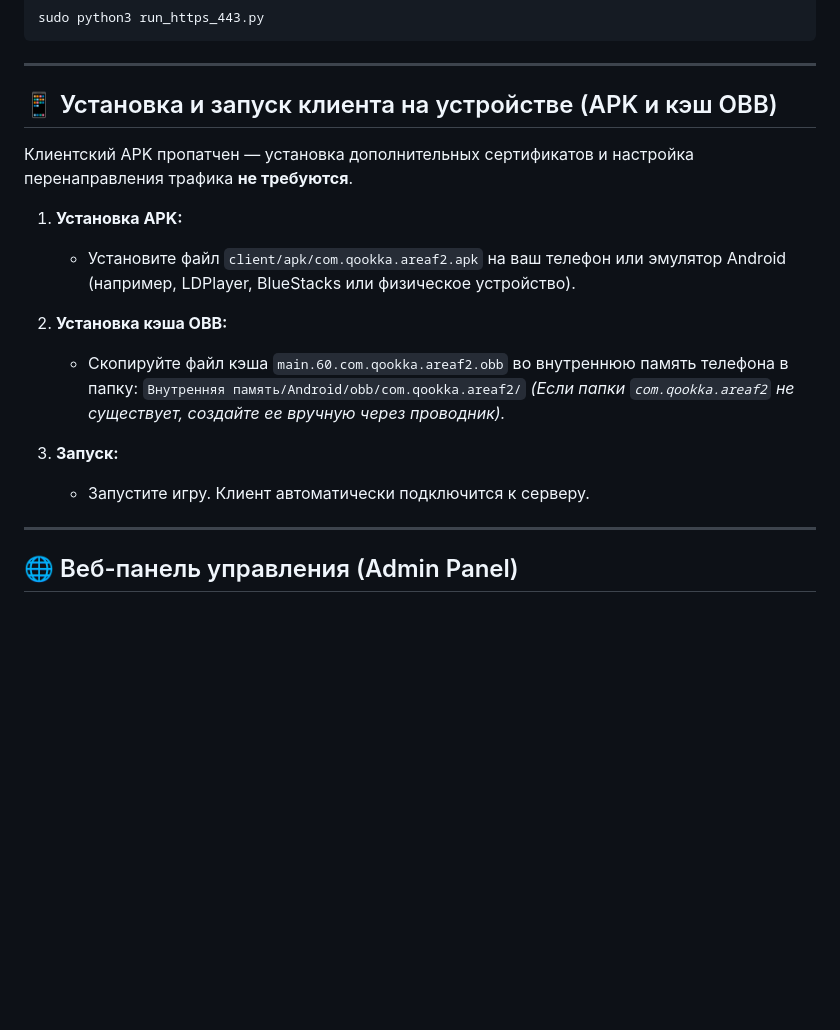
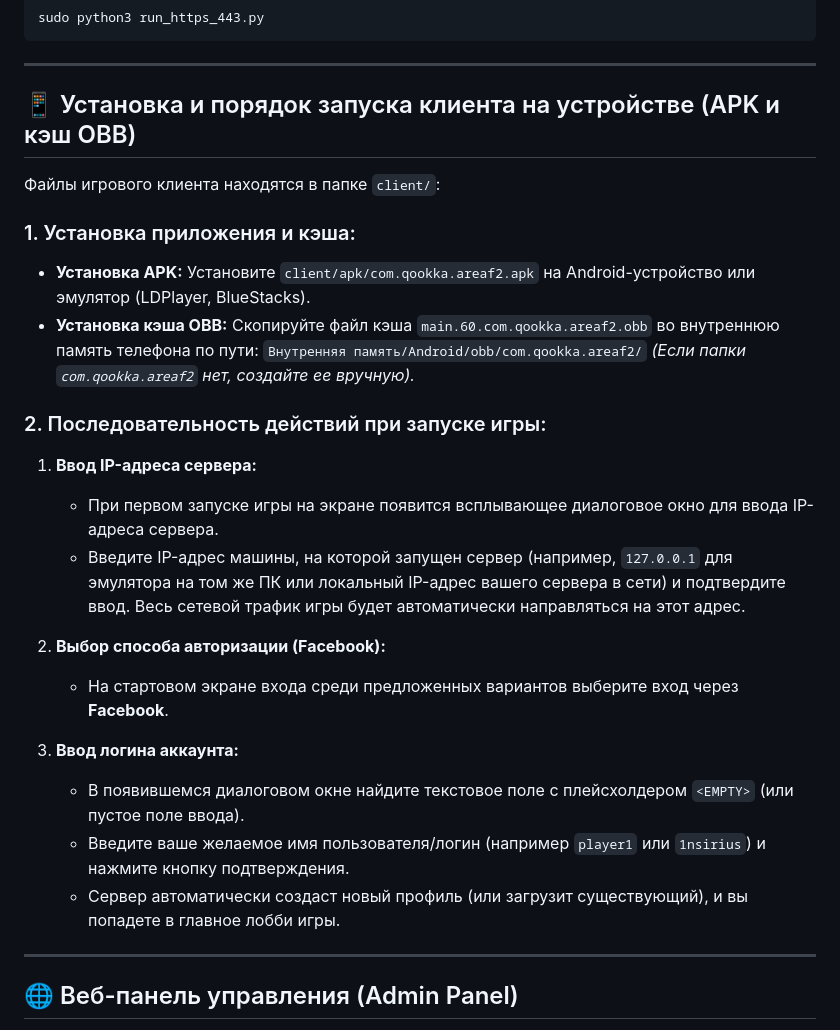
Before and after one commit to 1nsirius/area-b2, a Markdown page: README.md, the part around one of its changes. GitHub-like rendering; blank space fills up the shorter version.

Commit message:
Update README: document client launch sequence with server IP prompt and Facebook login empty input field

```diff
--- a/README.md
+++ b/README.md
@@ -73,20 +73,29 @@ sudo python3 run_https_443.py
 
 ---
 
-## 📱 Установка и запуск клиента на устройстве (APK и кэш OBB)
+## 📱 Установка и порядок запуска клиента на устройстве (APK и кэш OBB)
 
-Клиентский APK пропатчен — установка дополнительных сертификатов и настройка перенаправления трафика **не требуются**.
+Файлы игрового клиента находятся в папке `client/`:
 
-1. **Установка APK:**
-   * Установите файл `client/apk/com.qookka.areaf2.apk` на ваш телефон или эмулятор Android (например, LDPlayer, BlueStacks или физическое устройство).
+### 1. Установка приложения и кэша:
+* **Установка APK:** Установите `client/apk/com.qookka.areaf2.apk` на Android-устройство или эмулятор (LDPlayer, BlueStacks).
+* **Установка кэша OBB:** Скопируйте файл кэша `main.60.com.qookka.areaf2.obb` во внутреннюю память телефона по пути:
+  `Внутренняя память/Android/obb/com.qookka.areaf2/`
+  *(Если папки `com.qookka.areaf2` нет, создайте ее вручную).*
 
-2. **Установка кэша OBB:**
-   * Скопируйте файл кэша `main.60.com.qookka.areaf2.obb` во внутреннюю память телефона в папку:
-     `Внутренняя память/Android/obb/com.qookka.areaf2/`
-   *(Если папки `com.qookka.areaf2` не существует, создайте ее вручную через проводник).*
+### 2. Последовательность действий при запуске игры:
 
-3. **Запуск:**
-   * Запустите игру. Клиент автоматически подключится к серверу.
+1. **Ввод IP-адреса сервера:**
+   * При первом запуске игры на экране появится всплывающее диалоговое окно для ввода IP-адреса сервера.
+   * Введите IP-адрес машины, на которой запущен сервер (например, `127.0.0.1` для эмулятора на том же ПК или локальный IP-адрес вашего сервера в сети) и подтвердите ввод. Весь сетевой трафик игры будет автоматически направляться на этот адрес.
+
+2. **Выбор способа авторизации (Facebook):**
+   * На стартовом экране входа среди предложенных вариантов выберите вход через **Facebook**.
+
+3. **Ввод логина аккаунта:**
+   * В появившемся диалоговом окне найдите текстовое поле с плейсхолдером `<EMPTY>` (или пустое поле ввода).
+   * Введите ваше желаемое имя пользователя/логин (например `player1` или `1nsirius`) и нажмите кнопку подтверждения.
+   * Сервер автоматически создаст новый профиль (или загрузит существующий), и вы попадете в главное лобби игры.
 
 ---
 
```
Also changed, not shown: other parts of README.md (+19 -10 lines).
